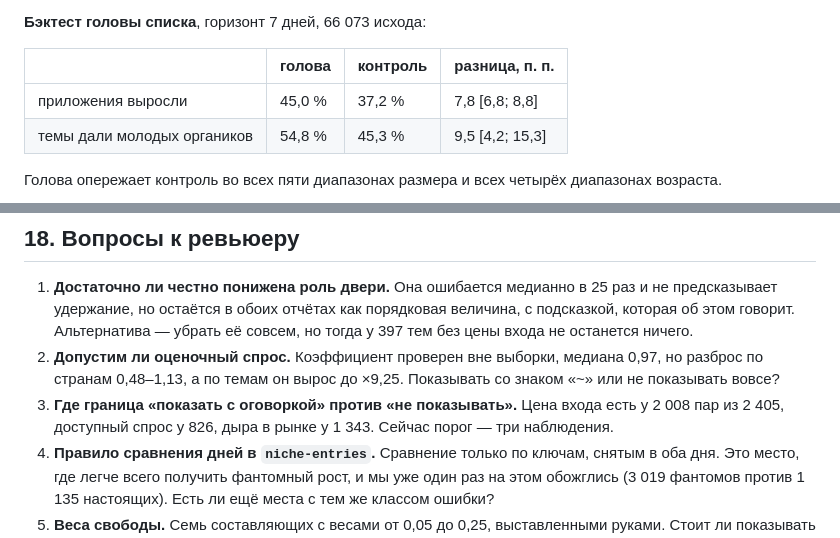
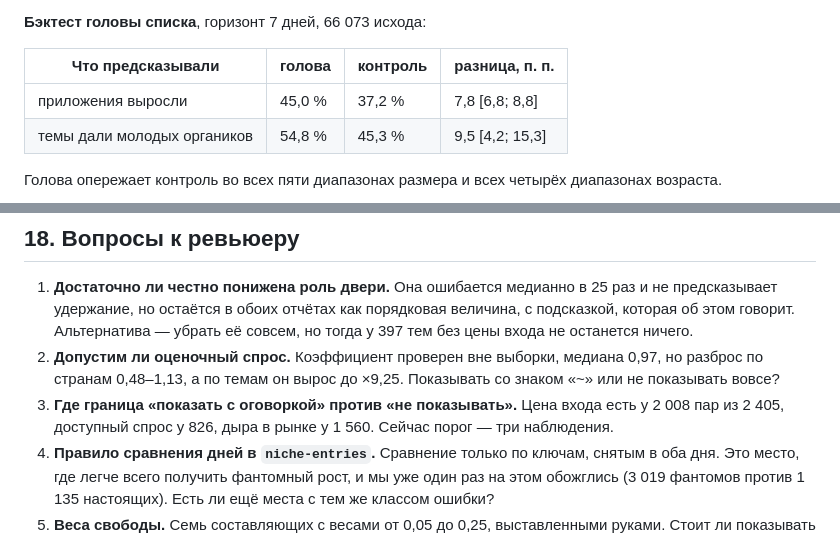
Before and after one commit to addtraff/app-finder, a Markdown page: docs/specifikaciya.md, 2 parts joined by grey strips. GitHub-like rendering.

```diff
--- a/docs/specifikaciya.md
+++ b/docs/specifikaciya.md
@@ -666,7 +666,7 @@ TikTok, Unity, ironSource, AppLovin, инфлюенсеры, кросс-пром
 
 **Бэктест головы списка**, горизонт 7 дней, 66 073 исхода:
 
-| | голова | контроль | разница, п. п. |
+| Что предсказывали | голова | контроль | разница, п. п. |
 |---|---|---|---|
 | приложения выросли | 45,0 % | 37,2 % | 7,8 [6,8; 8,8] |
 | темы дали молодых органиков | 54,8 % | 45,3 % | 9,5 [4,2; 15,3] |
@@ -1038,7 +1038,7 @@ node src/cli.js record-ads --source meta --app <id> --found 1
    по странам 0,48–1,13, а по темам он вырос до ×9,25. Показывать со знаком «~» или не
    показывать вовсе?
 3. **Где граница «показать с оговоркой» против «не показывать».** Цена входа есть у 2 008 пар
-   из 2 405, доступный спрос у 826, дыра в рынке у 1 343. Сейчас порог — три наблюдения.
+   из 2 405, доступный спрос у 826, дыра в рынке у 1 560. Сейчас порог — три наблюдения.
 4. **Правило сравнения дней в `niche-entries`.** Сравнение только по ключам, снятым в оба дня.
    Это место, где легче всего получить фантомный рост, и мы уже один раз на этом обожглись
    (3 019 фантомов против 1 135 настоящих). Есть ли ещё места с тем же классом ошибки?
```
Also changed, not shown: docs/kak-ustroen-radar.md (+3 -3 lines).
